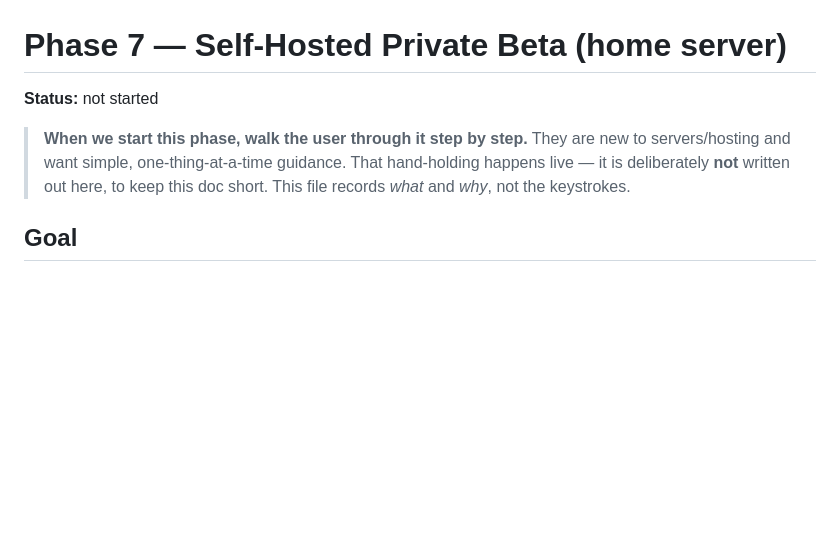
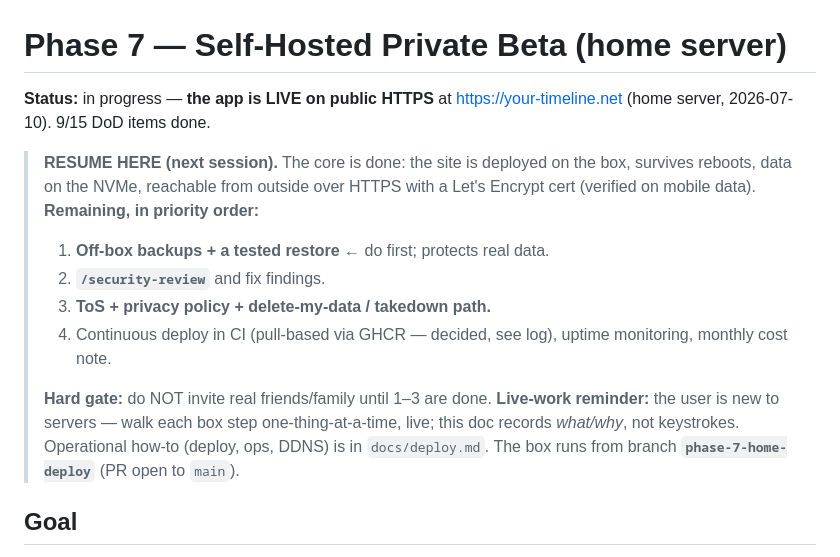
Before and after one commit to Sam-GitHuber/TimeLine, a Markdown page: docs/phases/phase-7-productionisation.md, the part around the change. Rendered like a GitHub page; blank space fills up the shorter version.

```diff
--- a/docs/phases/phase-7-productionisation.md
+++ b/docs/phases/phase-7-productionisation.md
@@ -1,11 +1,22 @@
 # Phase 7 — Self-Hosted Private Beta (home server)
 
-**Status:** not started
+**Status:** in progress — **the app is LIVE on public HTTPS** at
+https://your-timeline.net (home server, 2026-07-10). 9/15 DoD items done.
 
-> **When we start this phase, walk the user through it step by step.** They are
-> new to servers/hosting and want simple, one-thing-at-a-time guidance. That
-> hand-holding happens live — it is deliberately **not** written out here, to
-> keep this doc short. This file records *what* and *why*, not the keystrokes.
+> **RESUME HERE (next session).** The core is done: the site is deployed on the
+> box, survives reboots, data on the NVMe, reachable from outside over HTTPS with
+> a Let's Encrypt cert (verified on mobile data). **Remaining, in priority order:**
+> 1. **Off-box backups + a tested restore** ← do first; protects real data.
+> 2. **`/security-review`** and fix findings.
+> 3. **ToS + privacy policy + delete-my-data / takedown path.**
+> 4. Continuous deploy in CI (pull-based via GHCR — decided, see log), uptime
+>    monitoring, monthly cost note.
+>
+> **Hard gate:** do NOT invite real friends/family until 1–3 are done.
+> **Live-work reminder:** the user is new to servers — walk each box step
+> one-thing-at-a-time, live; this doc records *what/why*, not keystrokes.
+> Operational how-to (deploy, ops, DDNS) is in `docs/deploy.md`.
+> The box runs from branch **`phase-7-home-deploy`** (PR open to `main`).
 
 ## Goal
 
```
Also changed, not shown: CLAUDE.md (+12 -3 lines).
